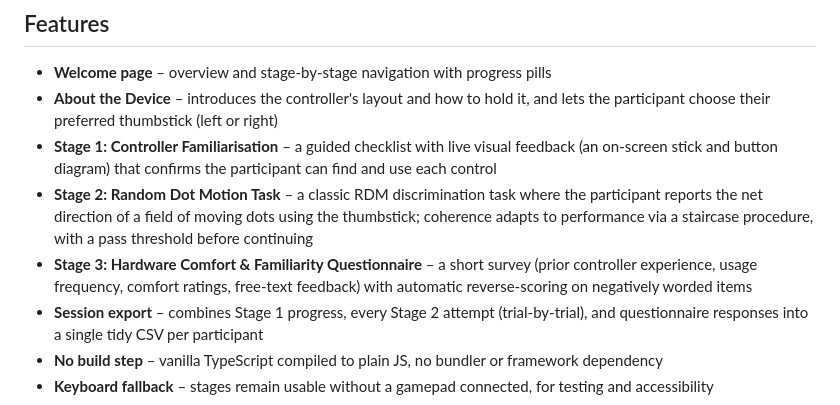
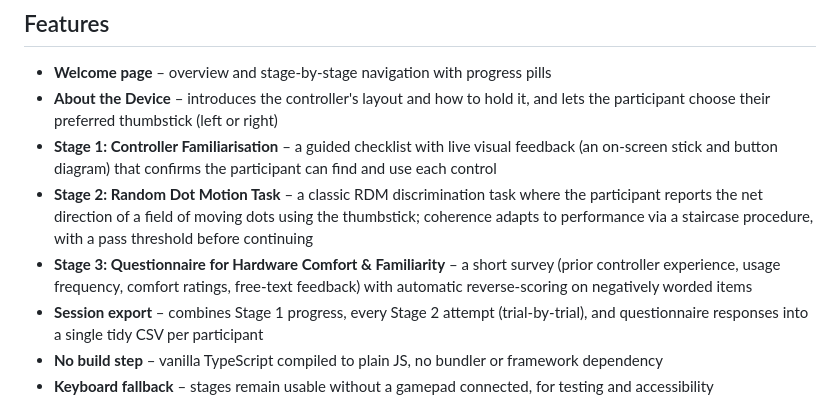
Before and after one commit to pathakdivya/GCATS-learn, a Markdown page: README.md, the part around the change. Drawn GitHub-style.

Commit message:
Update title of Stage 3 in README

```diff
--- a/README.md
+++ b/README.md
@@ -16,7 +16,7 @@ Continuous affective tracking tasks ask participants to make fine, sustained thu
 - **About the Device** – introduces the controller's layout and how to hold it, and lets the participant choose their preferred thumbstick (left or right)
 - **Stage 1: Controller Familiarisation** – a guided checklist with live visual feedback (an on-screen stick and button diagram) that confirms the participant can find and use each control
 - **Stage 2: Random Dot Motion Task** – a classic RDM discrimination task where the participant reports the net direction of a field of moving dots using the thumbstick; coherence adapts to performance via a staircase procedure, with a pass threshold before continuing
-- **Stage 3: Hardware Comfort & Familiarity Questionnaire** – a short survey (prior controller experience, usage frequency, comfort ratings, free-text feedback) with automatic reverse-scoring on negatively worded items
+- **Stage 3: Questionnaire for Hardware Comfort & Familiarity** – a short survey (prior controller experience, usage frequency, comfort ratings, free-text feedback) with automatic reverse-scoring on negatively worded items
 - **Session export** – combines Stage 1 progress, every Stage 2 attempt (trial-by-trial), and questionnaire responses into a single tidy CSV per participant
 - **No build step** – vanilla TypeScript compiled to plain JS, no bundler or framework dependency
 - **Keyboard fallback** – stages remain usable without a gamepad connected, for testing and accessibility
```
